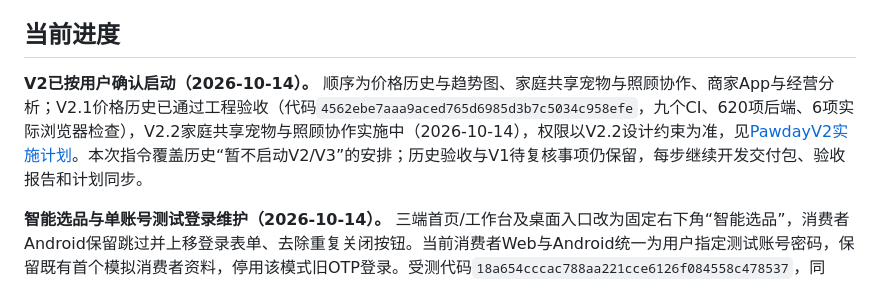
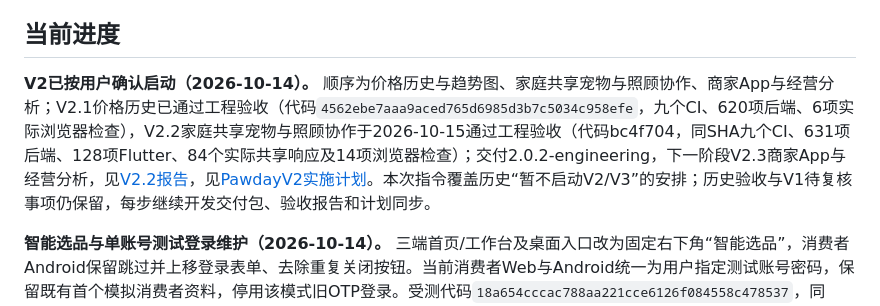
Before and after one commit to zhoulianghao000-web/-, a Markdown page: docs/PawdayV1实施计划.md, the part around the change. GitHub-like rendering.

```diff
--- a/docs/PawdayV1实施计划.md
+++ b/docs/PawdayV1实施计划.md
@@ -4,7 +4,7 @@
 
 ## 当前进度
 
-**V2已按用户确认启动（2026-10-14）。** 顺序为价格历史与趋势图、家庭共享宠物与照顾协作、商家App与经营分析；V2.1价格历史已通过工程验收（代码`4562ebe7aaa9aced765d6985d3b7c5034c958efe`，九个CI、620项后端、6项实际浏览器检查），V2.2家庭共享宠物与照顾协作实施中（2026-10-14），权限以V2.2设计约束为准，见[PawdayV2实施计划](PawdayV2实施计划.md)。本次指令覆盖历史“暂不启动V2/V3”的安排；历史验收与V1待复核事项仍保留，每步继续开发交付包、验收报告和计划同步。
+**V2已按用户确认启动（2026-10-14）。** 顺序为价格历史与趋势图、家庭共享宠物与照顾协作、商家App与经营分析；V2.1价格历史已通过工程验收（代码`4562ebe7aaa9aced765d6985d3b7c5034c958efe`，九个CI、620项后端、6项实际浏览器检查），V2.2家庭共享宠物与照顾协作于2026-10-15通过工程验收（代码bc4f704，同SHA九个CI、631项后端、128项Flutter、84个实际共享响应及14项浏览器检查）；交付2.0.2-engineering，下一阶段V2.3商家App与经营分析，见[V2.2报告](V2.2-家庭共享-验收报告.md)，见[PawdayV2实施计划](PawdayV2实施计划.md)。本次指令覆盖历史“暂不启动V2/V3”的安排；历史验收与V1待复核事项仍保留，每步继续开发交付包、验收报告和计划同步。
 
 **智能选品与单账号测试登录维护（2026-10-14）。** 三端首页/工作台及桌面入口改为固定右下角“智能选品”，消费者Android保留跳过并上移登录表单、去除重复关闭按钮。当前消费者Web与Android统一为用户指定测试账号密码，保留既有首个模拟消费者资料，停用该模式旧OTP登录。受测代码`18a654cccac788aa221cce6126f084558c478537`，同SHA九个CI门禁全部通过；交付1.0.9-engineering及0.6.14+20，实际安装和浏览器复验以[本批验收报告](V1-智能选品与测试登录-验收报告.md)与交付验证PASS为准。14项生产证据和运营通知继续留白，生产验收状态不变。
 
```
Also changed, not shown: docs/PawdayV2实施计划.md (+4 -2 lines), docs/V2.2-家庭共享-验收报告.md (added, +39 -0 lines).
